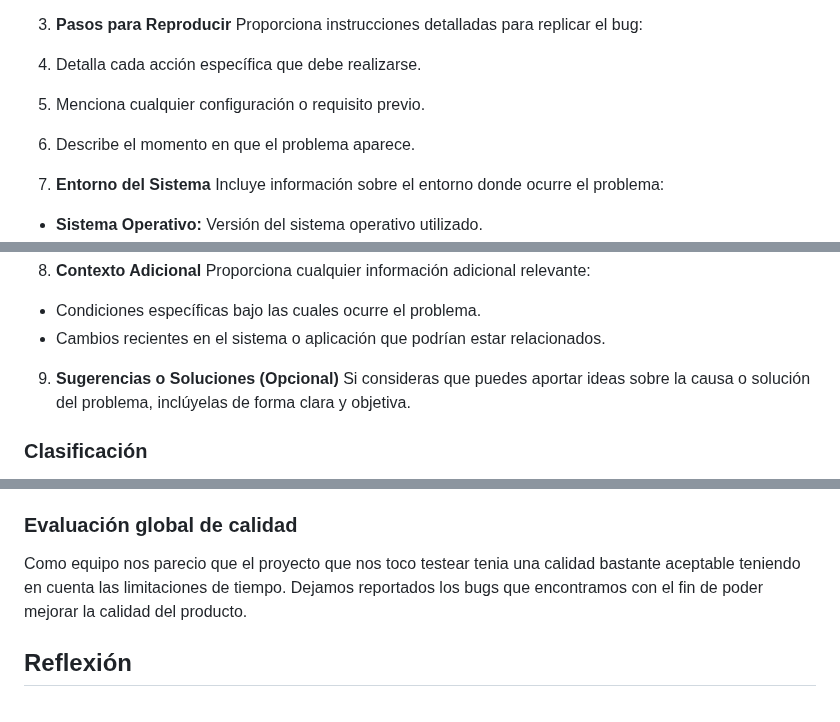
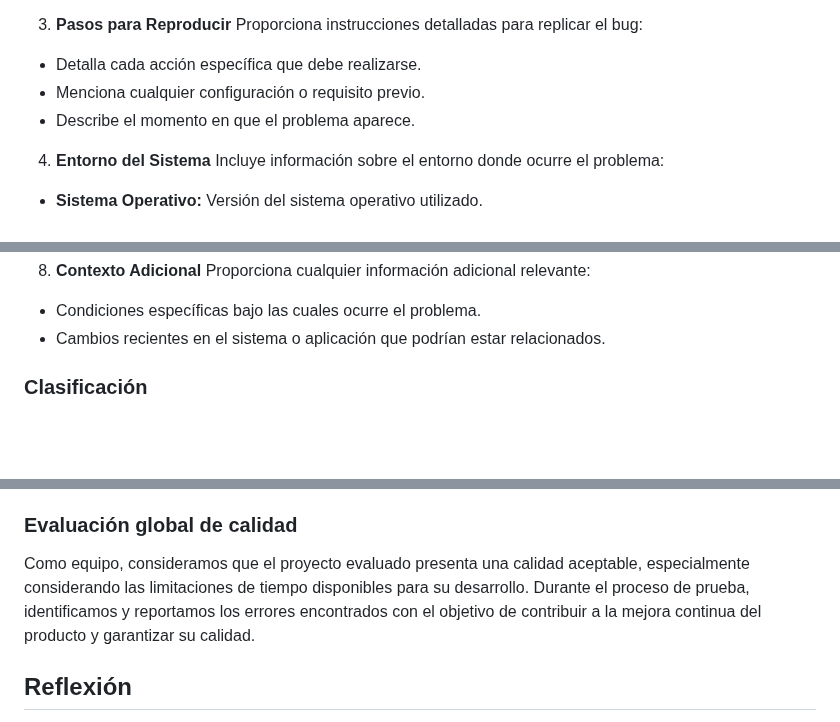
Before and after one commit to marianoapn/ProgramaParaMaestras, a Markdown page: docs/informe_testing.md, 3 parts joined by grey strips. Drawn GitHub-style; blank space fills up the shorter version.

```diff
--- a/docs/informe_testing.md
+++ b/docs/informe_testing.md
@@ -31,9 +31,9 @@ Incluye los siguientes puntos:
 
 3. **Pasos para Reproducir**
 Proporciona instrucciones detalladas para replicar el bug:
-1. Detalla cada acción específica que debe realizarse.
-2. Menciona cualquier configuración o requisito previo.
-3. Describe el momento en que el problema aparece.
+  - Detalla cada acción específica que debe realizarse.
+  - Menciona cualquier configuración o requisito previo.
+  - Describe el momento en que el problema aparece.
 
 4. **Entorno del Sistema**
 Incluye información sobre el entorno donde ocurre el problema:
@@ -64,9 +64,6 @@ Incluye información sobre el entorno donde ocurre el problema:
 Proporciona cualquier información adicional relevante:
 - Condiciones específicas bajo las cuales ocurre el problema.
 - Cambios recientes en el sistema o aplicación que podrían estar relacionados.
-
-9. **Sugerencias o Soluciones (Opcional)**
-Si consideras que puedes aportar ideas sobre la causa o solución del problema, inclúyelas de forma clara y objetiva.
 
 ### Clasificación
 
@@ -121,7 +118,7 @@ La clasificación está basada en el impacto en la funcionalidad del sistema y l
 
 ### Evaluación global de calidad
 
-Como equipo nos parecio que el proyecto que nos toco testear tenia una calidad bastante aceptable teniendo en cuenta las limitaciones de tiempo. Dejamos reportados los bugs que encontramos con el fin de poder mejorar la calidad del producto.
+Como equipo, consideramos que el proyecto evaluado presenta una calidad aceptable, especialmente considerando las limitaciones de tiempo disponibles para su desarrollo. Durante el proceso de prueba, identificamos y reportamos los errores encontrados con el objetivo de contribuir a la mejora continua del producto y garantizar su calidad.
 
 ## Reflexión
 
```
